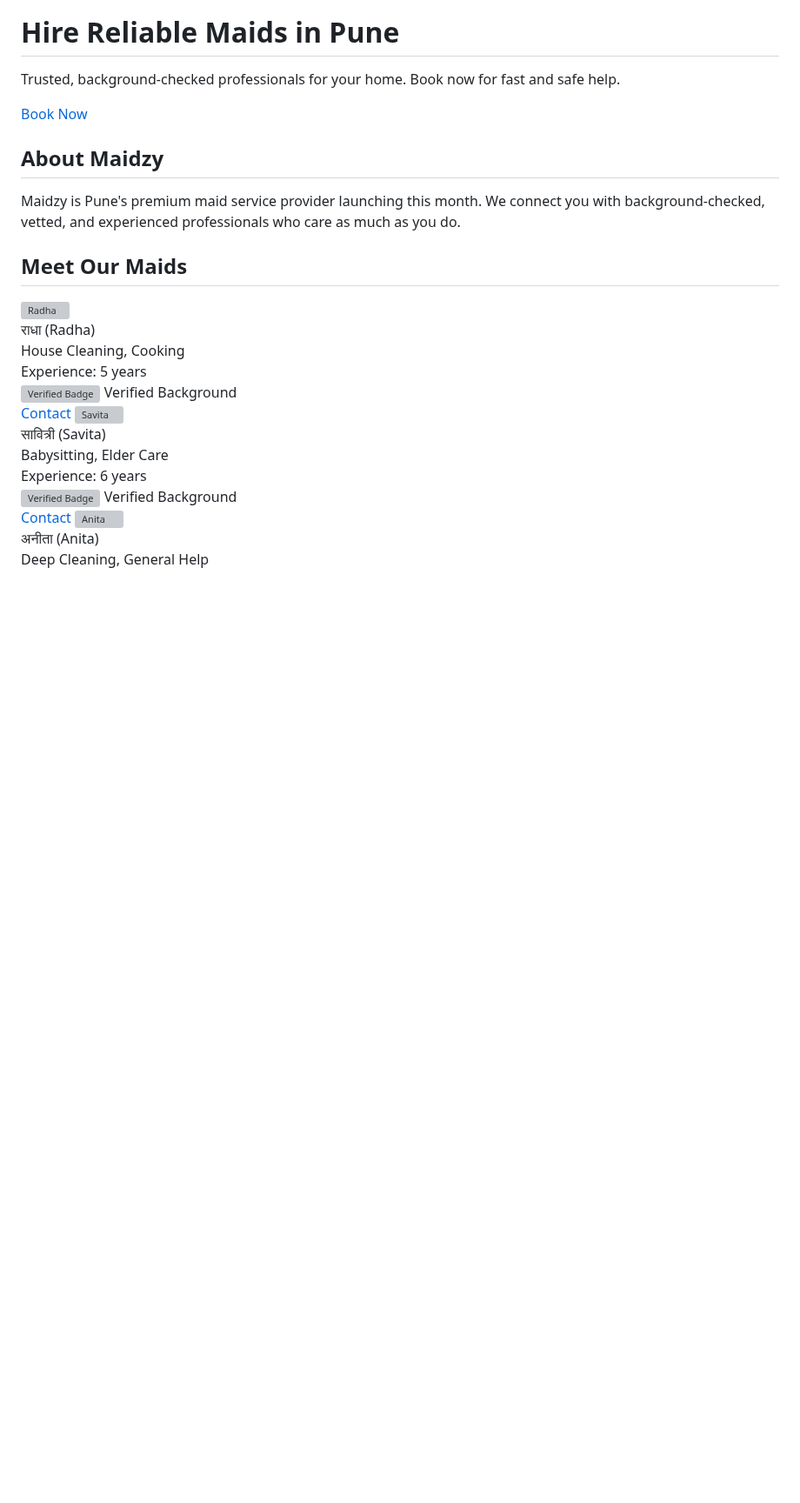
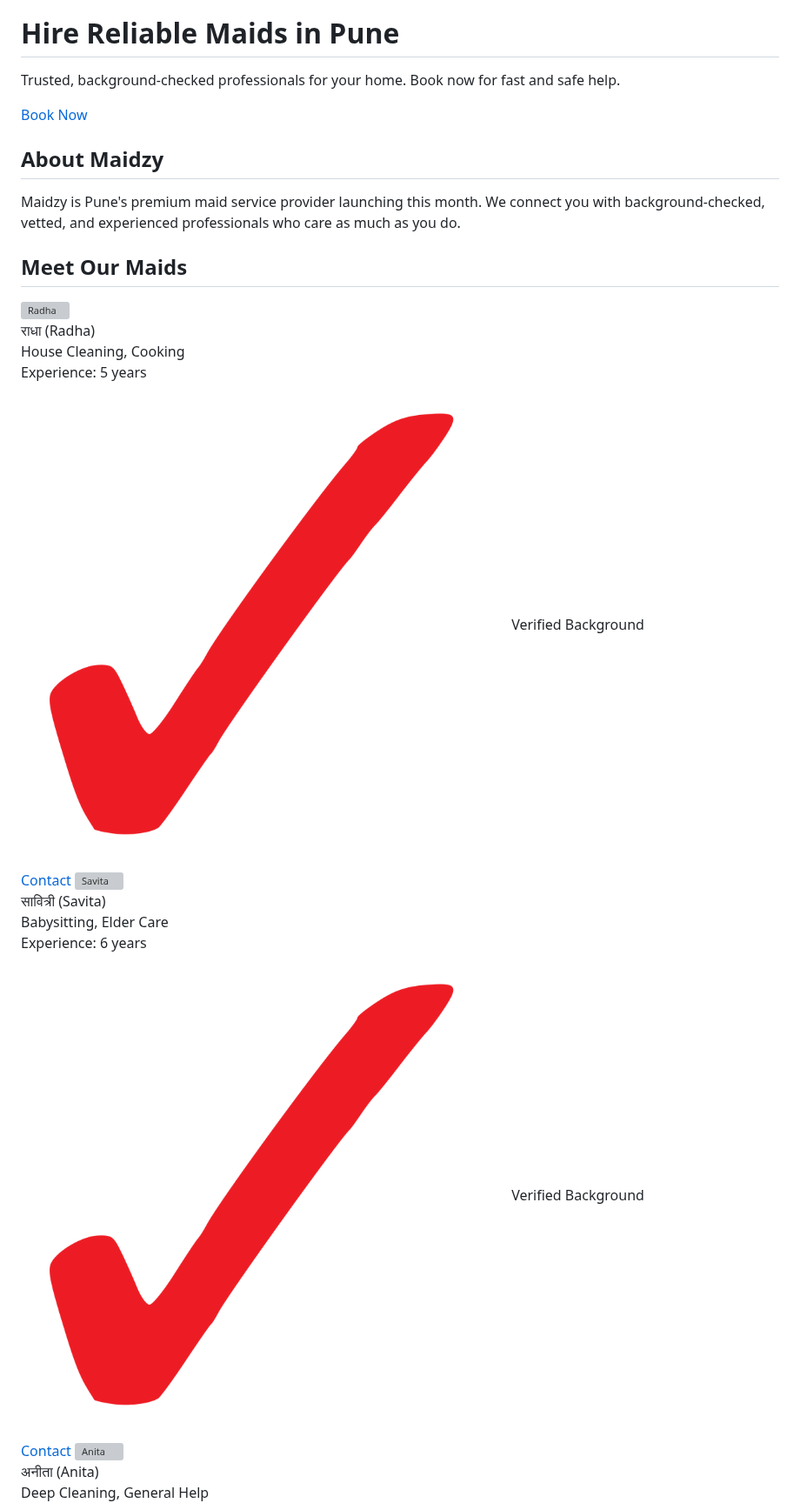
Before and after one commit to shamkakade100-svg/maidzy-hassle-free-maid-service, a Markdown page: README.md, the part around one of its changes. Shown at 87% size. Drawn GitHub-style; blank space fills up the shorter version; grey boxes are pictures that could not be loaded.

```diff
--- a/README.md
+++ b/README.md
@@ -465,7 +465,7 @@
         <div class="maid-name">राधा (Radha)</div>
         <div class="maid-services">House Cleaning, Cooking</div>
         <div class="maid-experience">Experience: 5 years</div>
-        <div class="verified-badge"><img src="verified.png" alt="Verified Badge"/> Verified Background</div>
+        <div class="verified-badge"><img src="badge2.png" alt="Verified Badge"/> Verified Background</div>
         <a href="https://wa.me/919175649455?text=Hello%20Radha%20%2C%20I%20am%20interested%20in%20your%20services." target="_blank" rel="noopener" class="btn-contact" aria-label="Contact Radha on WhatsApp">Contact</a>
       </article>
       <article class="maid-card" tabindex="0">
@@ -473,7 +473,7 @@
         <div class="maid-name">सावित्री (Savita)</div>
         <div class="maid-services">Babysitting, Elder Care</div>
         <div class="maid-experience">Experience: 6 years</div>
-        <div class="verified-badge"><img src="verified.png" alt="Verified Badge"/> Verified Background</div>
+        <div class="verified-badge"><img src="badge2.png" alt="Verified Badge"/> Verified Background</div>
         <a href="https://wa.me/919175649455?text=Hello%20Savita%20%2C%20I%20am%20interested%20in%20your%20services." target="_blank" rel="noopener" class="btn-contact" aria-label="Contact Savita on WhatsApp">Contact</a>
       </article>
       <article class="maid-card" tabindex="0">
```
Also changed, not shown: other parts of README.md (+1 -1 lines).
